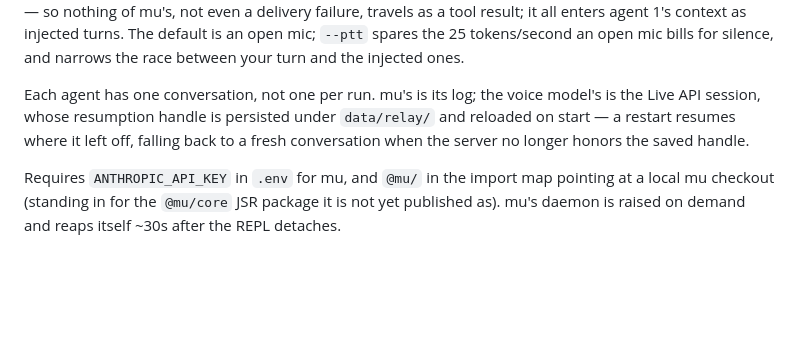
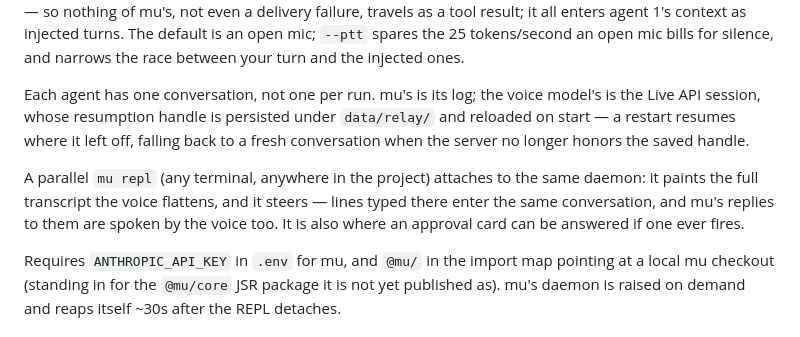
Before and after one commit to matiasbattocchia/chiche, a Markdown page: README.md, the part around the change. Rendered like a GitHub page; blank space fills up the shorter version.

Commit message:
Note the parallel mu repl in the README
Co-Authored-By: Claude Fable 5 <noreply@anthropic.com>
Claude-Session: https://claude.ai/code/session_01K3YNPy4qHGL1F7i3foNhFe

```diff
--- a/README.md
+++ b/README.md
@@ -57,6 +57,11 @@ the Live API session, whose resumption handle is persisted under `data/relay/` a
 reloaded on start — a restart resumes where it left off, falling back to a fresh
 conversation when the server no longer honors the saved handle.
 
+A parallel `mu repl` (any terminal, anywhere in the project) attaches to the same daemon:
+it paints the full transcript the voice flattens, and it steers — lines typed there enter
+the same conversation, and mu's replies to them are spoken by the voice too. It is also
+where an approval card can be answered if one ever fires.
+
 Requires `ANTHROPIC_API_KEY` in `.env` for mu, and `@mu/` in the import map pointing at a
 local mu checkout (standing in for the `@mu/core` JSR package it is not yet published as).
 mu's daemon is raised on demand and reaps itself ~30s after the REPL detaches.
```
